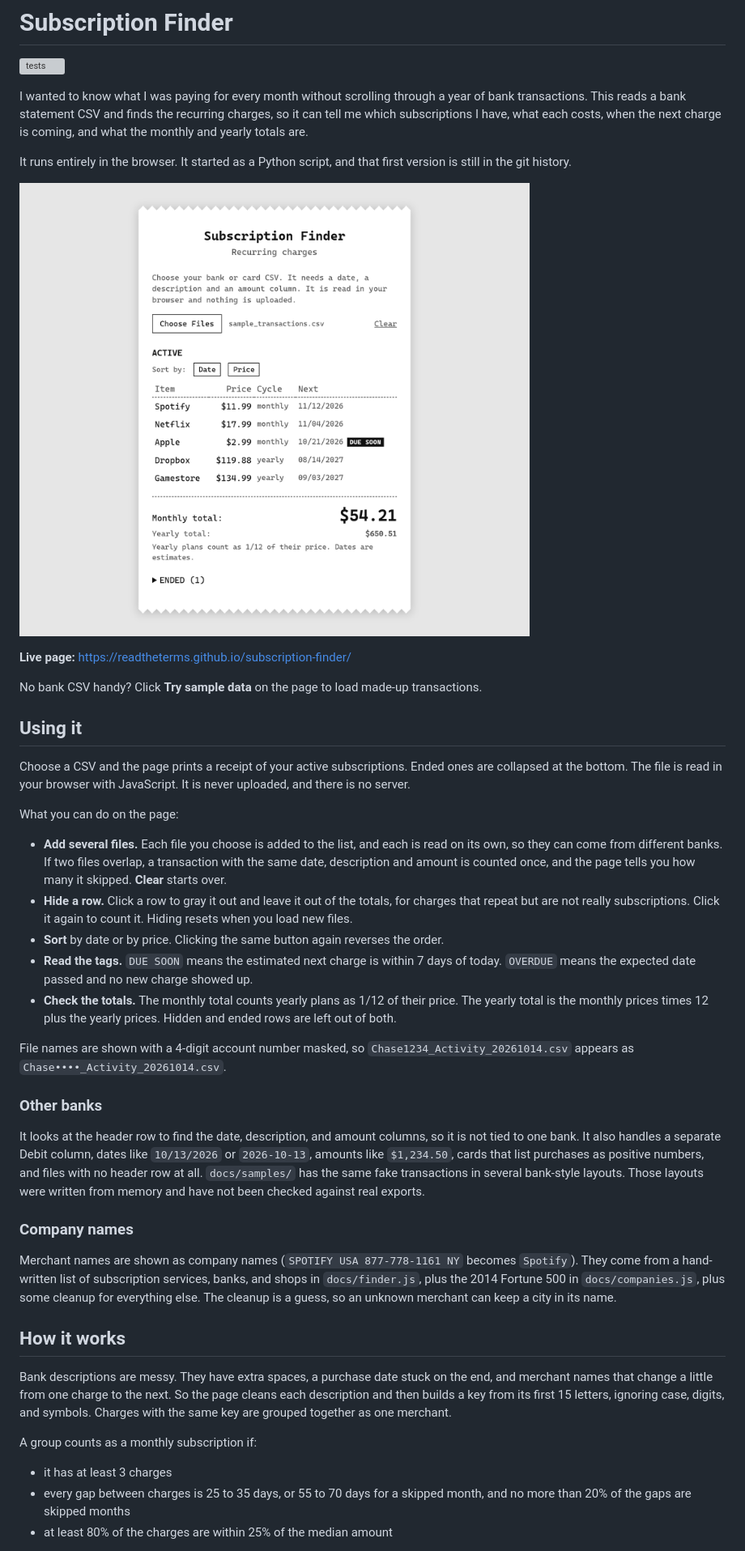
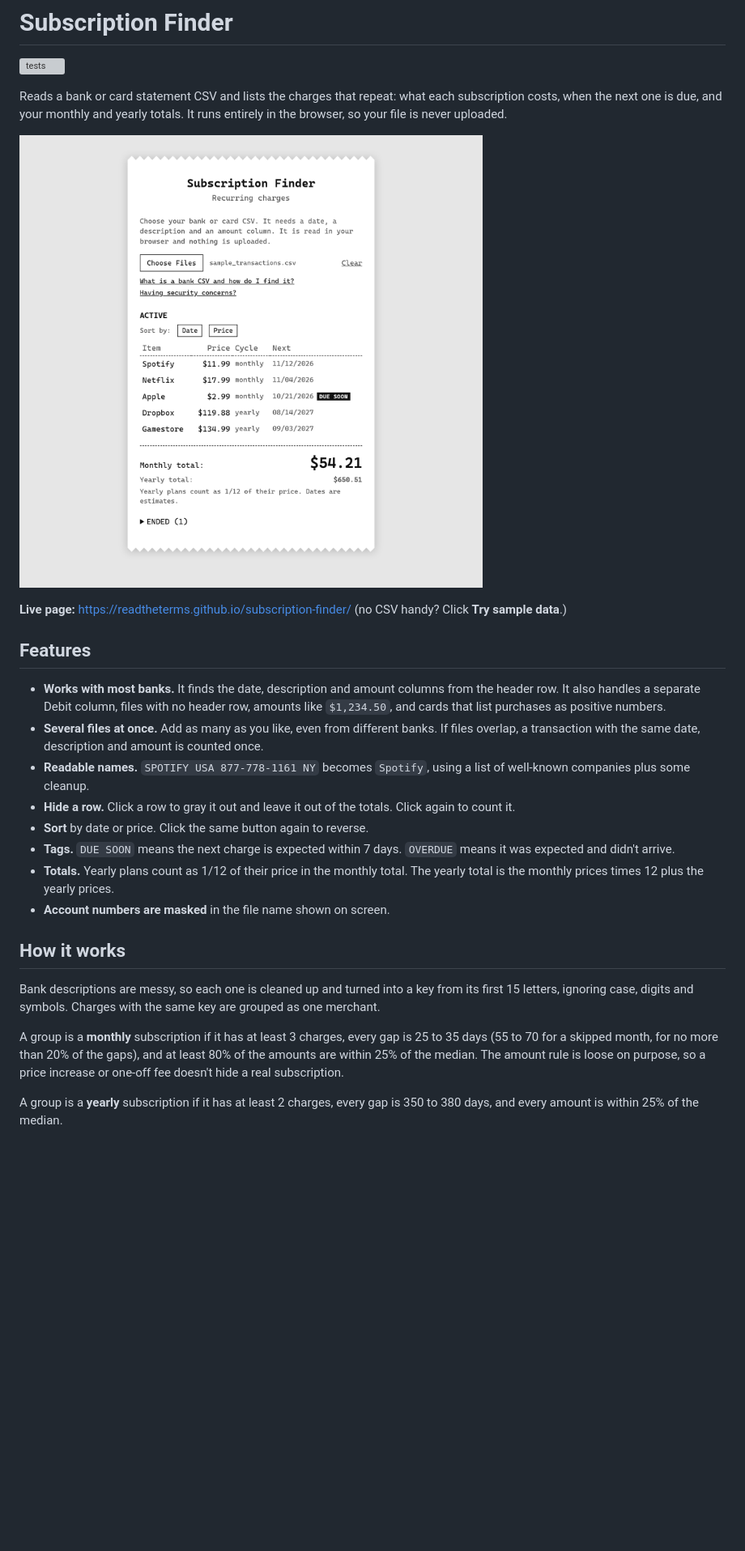
Before and after one commit to readtheterms/subscription-finder, a Markdown page: README.md, the part around one of its changes. Shown at 81% size. Drawn GitHub-style; pictures changed too: docs/screenshot.png; blank space fills up the shorter version; grey boxes are pictures that could not be loaded.

Commit message:
Streamline the README and refresh the screenshot

```diff
--- a/README.md
+++ b/README.md
@@ -2,45 +2,28 @@
 
 [![tests](https://github.com/readtheterms/subscription-finder/actions/workflows/tests.yml/badge.svg)](https://github.com/readtheterms/subscription-finder/actions/workflows/tests.yml)
 
-I wanted to know what I was paying for every month without scrolling through a year of bank transactions. This reads a bank statement CSV and finds the recurring charges, so it can tell me which subscriptions I have, what each costs, when the next charge is coming, and what the monthly and yearly totals are.
-
-It runs entirely in the browser. It started as a Python script, and that first version is still in the git history.
+Reads a bank or card statement CSV and lists the charges that repeat: what each subscription costs, when the next one is due, and your monthly and yearly totals. It runs entirely in the browser, so your file is never uploaded.
 
 ![The page showing five active subscriptions, a due-soon tag, and monthly and yearly totals](docs/screenshot.png)
 
-**Live page:** https://readtheterms.github.io/subscription-finder/
+**Live page:** https://readtheterms.github.io/subscription-finder/ (no CSV handy? Click **Try sample data**.)
 
-No bank CSV handy? Click **Try sample data** on the page to load made-up transactions.
+## Features
 
-## Using it
-
-Choose a CSV and the page prints a receipt of your active subscriptions. Ended ones are collapsed at the bottom. The file is read in your browser with JavaScript. It is never uploaded, and there is no server.
-
-What you can do on the page:
-
-- **Add several files.** Each file you choose is added to the list, and each is read on its own, so they can come from different banks. If two files overlap, a transaction with the same date, description and amount is counted once, and the page tells you how many it skipped. **Clear** starts over.
-- **Hide a row.** Click a row to gray it out and leave it out of the totals, for charges that repeat but are not really subscriptions. Click it again to count it. Hiding resets when you load new files.
-- **Sort** by date or by price. Clicking the same button again reverses the order.
-- **Read the tags.** `DUE SOON` means the estimated next charge is within 7 days of today. `OVERDUE` means the expected date passed and no new charge showed up.
-- **Check the totals.** The monthly total counts yearly plans as 1/12 of their price. The yearly total is the monthly prices times 12 plus the yearly prices. Hidden and ended rows are left out of both.
-
-File names are shown with a 4-digit account number masked, so `Chase1234_Activity_20261014.csv` appears as `Chase••••_Activity_20261014.csv`.
-
-### Other banks
-
-It looks at the header row to find the date, description, and amount columns, so it is not tied to one bank. It also handles a separate Debit column, dates like `10/13/2026` or `2026-10-13`, amounts like `$1,234.50`, cards that list purchases as positive numbers, and files with no header row at all. `docs/samples/` has the same fake transactions in several bank-style layouts. Those layouts were written from memory and have not been checked against real exports.
-
-### Company names
-
-Merchant names are shown as company names (`SPOTIFY USA 877-778-1161 NY` becomes `Spotify`). They come from a hand-written list of subscription services, banks, and shops in `docs/finder.js`, plus the 2014 Fortune 500 in `docs/companies.js`, plus some cleanup for everything else. The cleanup is a guess, so an unknown merchant can keep a city in its name.
+- **Works with most banks.** It finds the date, description and amount columns from the header row. It also handles a separate Debit column, files with no header row, amounts like `$1,234.50`, and cards that list purchases as positive numbers.
+- **Several files at once.** Add as many as you like, even from different banks. If files overlap, a transaction with the same date, description and amount is counted once.
+- **Readable names.** `SPOTIFY USA 877-778-1161 NY` becomes `Spotify`, using a list of well-known companies plus some cleanup.
+- **Hide a row.** Click a row to gray it out and leave it out of the totals. Click again to count it.
+- **Sort** by date or price. Click the same button again to reverse.
+- **Tags.** `DUE SOON` means the next charge is expected within 7 days. `OVERDUE` means it was expected and didn't arrive.
+- **Totals.** Yearly plans count as 1/12 of their price in the monthly total. The yearly total is the monthly prices times 12 plus the yearly prices.
+- **Account numbers are masked** in the file name shown on screen.
 
 ## How it works
 
-Bank descriptions are messy. They have extra spaces, a purchase date stuck on the end, and merchant names that change a little from one charge to the next. So the page cleans each description and then builds a key from its first 15 letters, ignoring case, digits, and symbols. Charges with the same key are grouped together as one merchant.
+Bank descriptions are messy, so each one is cleaned up and turned into a key from its first 15 letters, ignoring case, digits and symbols. Charges with the same key are grouped as one merchant.
 
-A group counts as a monthly subscription if:
+A group is a **monthly** subscription if it has at least 3 charges, every gap is 25 to 35 days (55 to 70 for a skipped month, for no more than 20% of the gaps), and at least 80% of the amounts are within 25% of the median. The amount rule is loose on purpose, so a price increase or one-off fee doesn't hide a real subscription.
 
-- it has at least 3 charges
-- every gap between charges is 25 to 35 days, or 55 to 70 days for a skipped month, and no more than 20% of the gaps are skipped months
-- at least 80% of the charges are within 25% of the median amount
+A group is a **yearly** subscription if it has at least 2 charges, every gap is 350 to 380 days, and every amount is within 25% of the median.
 
```
Also changed, not shown: other parts of README.md (+21 -18 lines).
